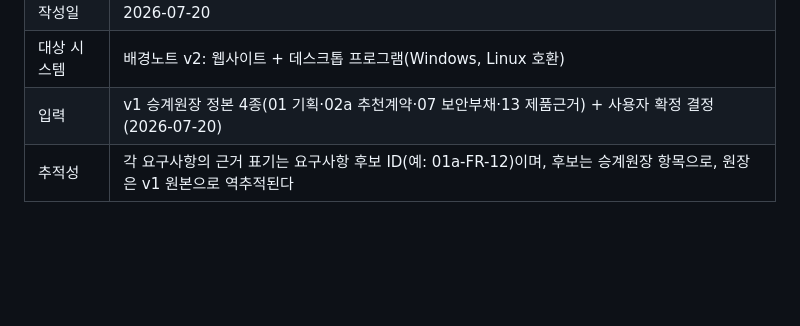
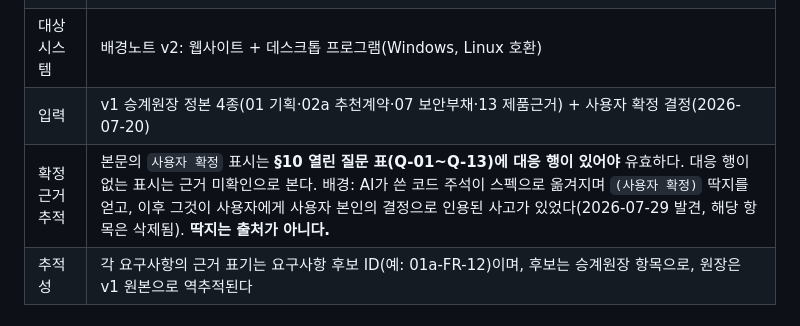
Before and after one commit to Gistone9516/Background-Vocabulary, a Markdown page: v2/docs/SRS-요구사항명세.md, the part around the change. GitHub-like rendering; blank space fills up the shorter version.

```diff
--- a/v2/docs/SRS-요구사항명세.md
+++ b/v2/docs/SRS-요구사항명세.md
@@ -6,6 +6,7 @@
 | 작성일 | 2026-07-20 |
 | 대상 시스템 | 배경노트 v2: 웹사이트 + 데스크톱 프로그램(Windows, Linux 호환) |
 | 입력 | v1 승계원장 정본 4종(01 기획·02a 추천계약·07 보안부채·13 제품근거) + 사용자 확정 결정(2026-07-20) |
+| 확정 근거 추적 | 본문의 `사용자 확정` 표시는 **§10 열린 질문 표(Q-01~Q-13)에 대응 행이 있어야** 유효하다. 대응 행이 없는 표시는 근거 미확인으로 본다. 배경: AI가 쓴 코드 주석이 스펙으로 옮겨지며 `(사용자 확정)` 딱지를 얻고, 이후 그것이 사용자에게 사용자 본인의 결정으로 인용된 사고가 있었다(2026-07-29 발견, 해당 항목은 삭제됨). **딱지는 출처가 아니다.** |
 | 추적성 | 각 요구사항의 근거 표기는 요구사항 후보 ID(예: 01a-FR-12)이며, 후보는 승계원장 항목으로, 원장은 v1 원본으로 역추적된다 |
 
 ## 1. 개요
```
Also changed, not shown: v2/docs/인터페이스계약-v2.md (+2 -1 lines).
